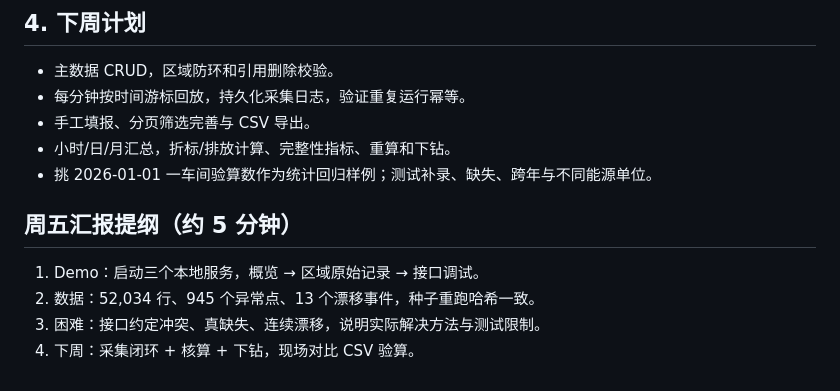
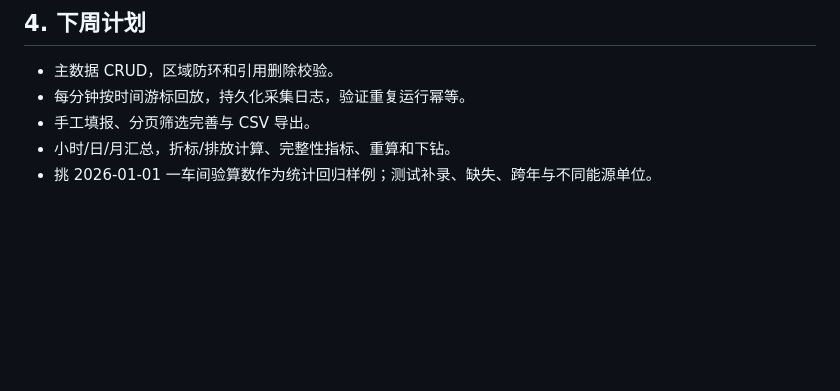
Before and after one commit to AmberR-pua/IndustrialEnergySystem, a Markdown page: docs/weekly/week1.md, the part around the change. Rendered like a GitHub page; blank space fills up the shorter version.

Commit message:
Remove Friday report outline from week1.md
Removed the Friday report outline section from week1.md.

```diff
--- a/docs/weekly/week1.md
+++ b/docs/weekly/week1.md
@@ -65,10 +65,3 @@ python3 scripts/run.py
 - 手工填报、分页筛选完善与 CSV 导出。
 - 小时/日/月汇总，折标/排放计算、完整性指标、重算和下钻。
 - 挑 2026-01-01 一车间验算数作为统计回归样例；测试补录、缺失、跨年与不同能源单位。
-
-## 周五汇报提纲（约 5 分钟）
-
-1. Demo：启动三个本地服务，概览 → 区域原始记录 → 接口调试。
-2. 数据：52,034 行、945 个异常点、13 个漂移事件，种子重跑哈希一致。
-3. 困难：接口约定冲突、真缺失、连续漂移，说明实际解决方法与测试限制。
-4. 下周：采集闭环 + 核算 + 下钻，现场对比 CSV 验算。
```
